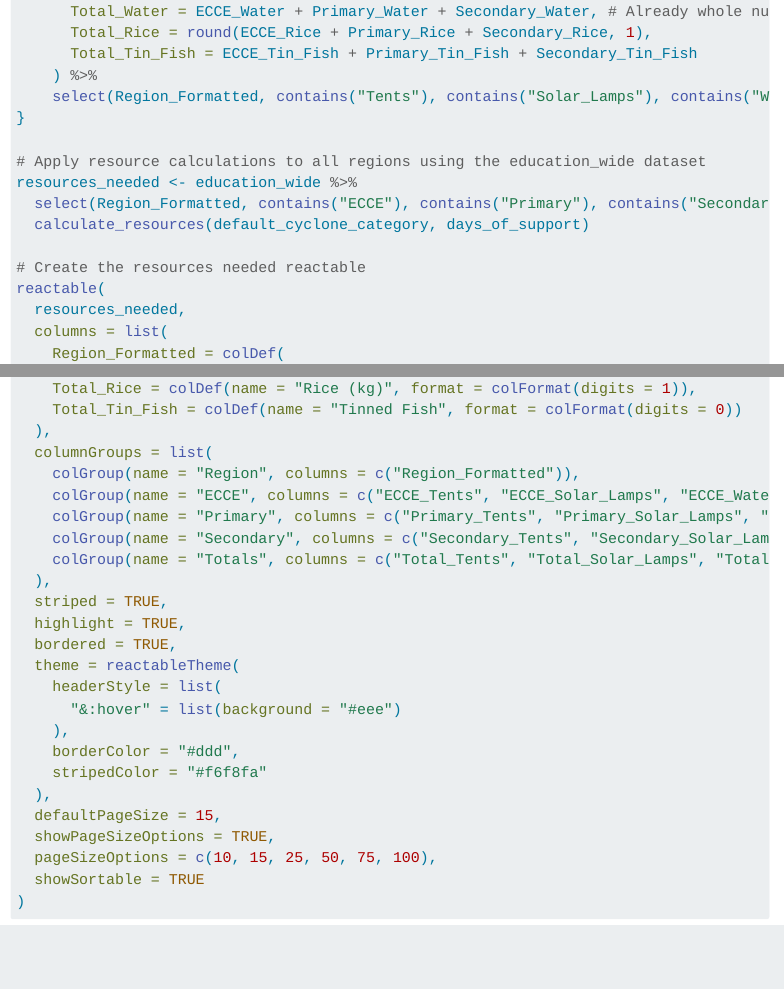
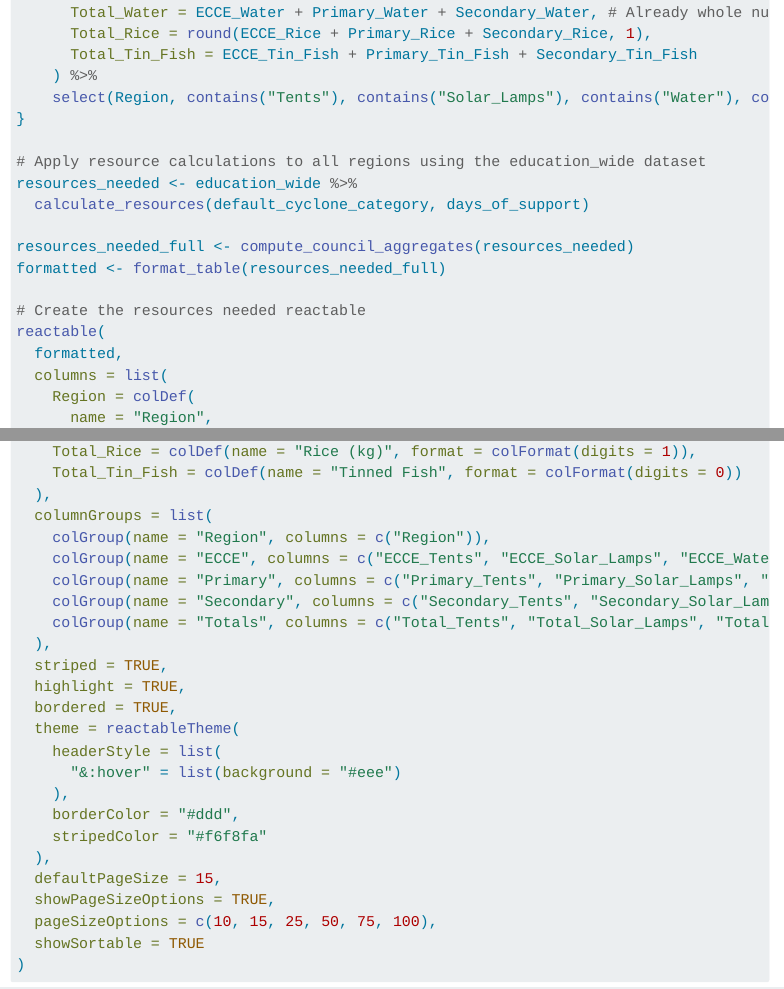
Before and after one commit to holtzy/vanuatu, a Quarto document (index.qmd): the page in a window 1100 px wide, from 8260 px down before the commit and from 8240 px down after it, so that both start at the same text, and a second part further down, joined at a grey line. Rendered offline with R 4.5, knitr and Pandoc in place of Quarto, with nearby package versions; folded parts are opened; some code elsewhere in the file could not run offline; menus at the side of the page are left out.

Commit message:
fix part 3

```diff
--- a/index.qmd
+++ b/index.qmd
@@ -398,19 +401,21 @@ calculate_resources <- function(region_data, cyclone_category, days = 14) {
       Total_Rice = round(ECCE_Rice + Primary_Rice + Secondary_Rice, 1),
       Total_Tin_Fish = ECCE_Tin_Fish + Primary_Tin_Fish + Secondary_Tin_Fish
     ) %>%
-    select(Region_Formatted, contains("Tents"), contains("Solar_Lamps"), contains("Water"), contains("Rice"), contains("Tin_Fish"))
+    select(Region, contains("Tents"), contains("Solar_Lamps"), contains("Water"), contains("Rice"), contains("Tin_Fish"))
 }
 
 # Apply resource calculations to all regions using the education_wide dataset
 resources_needed <- education_wide %>%
-  select(Region_Formatted, contains("ECCE"), contains("Primary"), contains("Secondary")) %>%
   calculate_resources(default_cyclone_category, days_of_support)
+
+resources_needed_full <- compute_council_aggregates(resources_needed)
+formatted <- format_table(resources_needed_full)
 
 # Create the resources needed reactable
 reactable(
-  resources_needed,
+  formatted,
   columns = list(
-    Region_Formatted = colDef(
+    Region = colDef(
       name = "Region",
       minWidth = 150,
       sticky = "left",
@@ -446,7 +451,7 @@ reactable(
     Total_Tin_Fish = colDef(name = "Tinned Fish", format = colFormat(digits = 0))
   ),
   columnGroups = list(
-    colGroup(name = "Region", columns = c("Region_Formatted")),
+    colGroup(name = "Region", columns = c("Region")),
     colGroup(name = "ECCE", columns = c("ECCE_Tents", "ECCE_Solar_Lamps", "ECCE_Water", "ECCE_Rice", "ECCE_Tin_Fish")),
     colGroup(name = "Primary", columns = c("Primary_Tents", "Primary_Solar_Lamps", "Primary_Water", "Primary_Rice", "Primary_Tin_Fish")),
     colGroup(name = "Secondary", columns = c("Secondary_Tents", "Secondary_Solar_Lamps", "Secondary_Water", "Secondary_Rice", "Secondary_Tin_Fish")),
```
Also changed, not shown: index.html, index.qmd (5 more changed lines).
